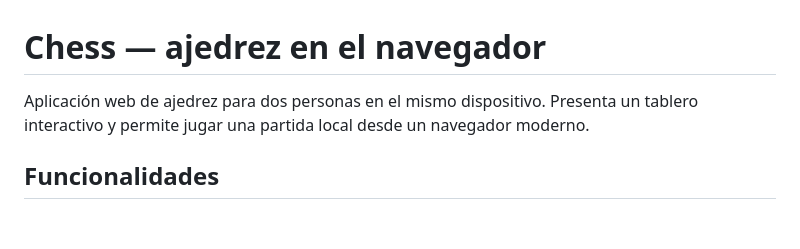
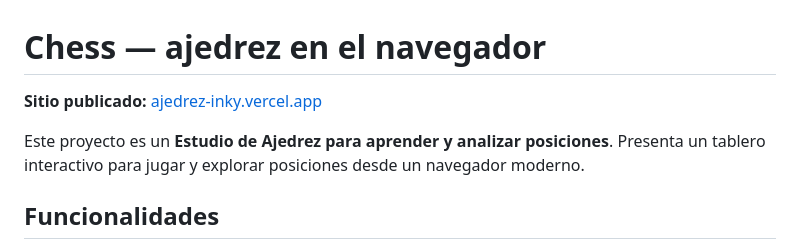
Before and after one commit to qiqe-medac/ajedrez, a Markdown page: README.md, the part around the change. Drawn GitHub-style; blank space fills up the shorter version.

Commit message:
mod leeme

```diff
--- a/README.md
+++ b/README.md
@@ -1,6 +1,8 @@
 # Chess — ajedrez en el navegador
 
-Aplicación web de ajedrez para dos personas en el mismo dispositivo. Presenta un tablero interactivo y permite jugar una partida local desde un navegador moderno.
+**Sitio publicado:** [ajedrez-inky.vercel.app](https://ajedrez-inky.vercel.app/)
+
+Este proyecto es un **Estudio de Ajedrez para aprender y analizar posiciones**. Presenta un tablero interactivo para jugar y explorar posiciones desde un navegador moderno.
 
 ## Funcionalidades
 
```
